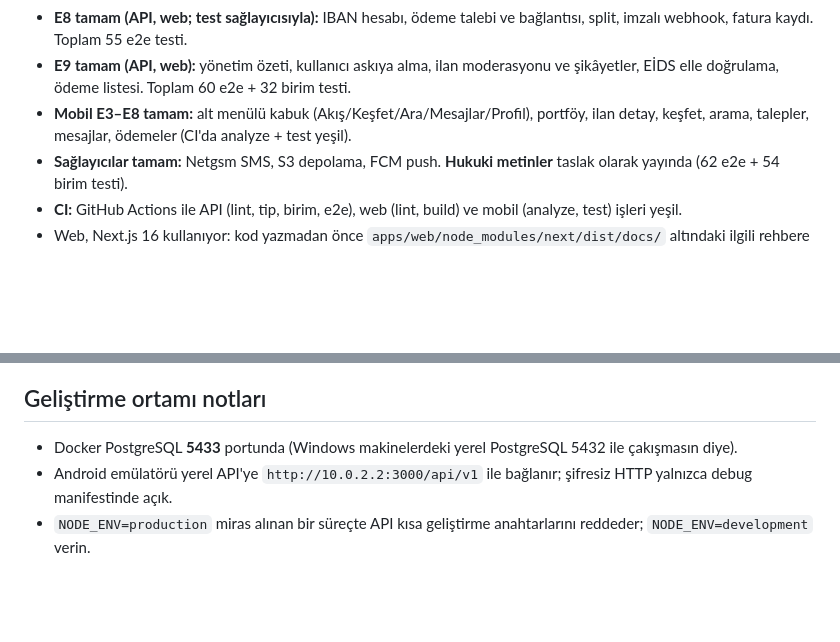
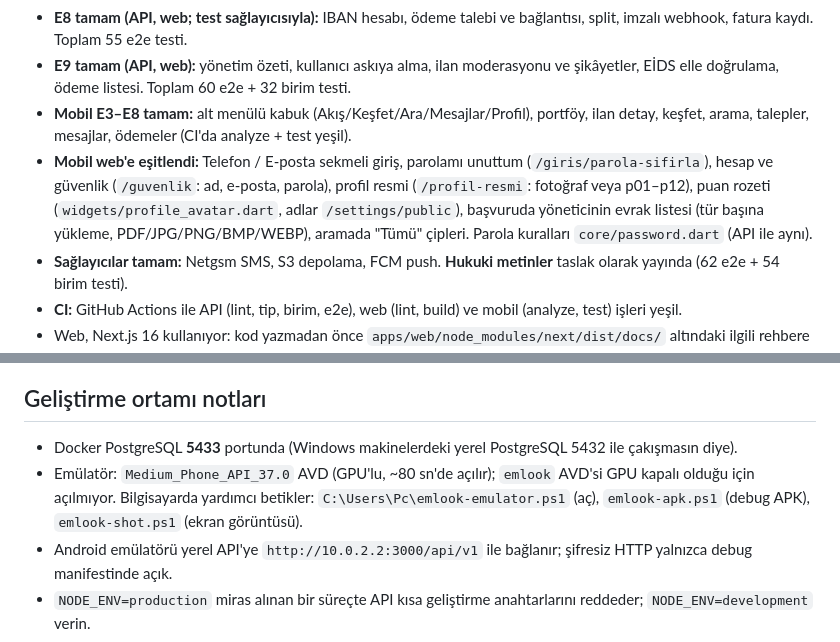
Before and after one commit to alihacioglu5353-max/emlook, a Markdown page: CLAUDE.md, 2 parts joined by grey strips. Drawn GitHub-style; blank space fills up the shorter version.

Commit message:
Rehber: mobil eşitleme ve emülatör notları (#10)
Claude-Session: https://claude.ai/code/session_01BWjWLcG5yeUYm8NLAnGevL

Co-authored-by: Claude <noreply@anthropic.com>

```diff
--- a/CLAUDE.md
+++ b/CLAUDE.md
@@ -161,6 +161,9 @@ v1.1 ve v2.0 özellikleri (abonelik, Look/video, AI, reklam) MVP'ye alınmaz.
 - **E8 tamam (API, web; test sağlayıcısıyla):** IBAN hesabı, ödeme talebi ve bağlantısı, split, imzalı webhook, fatura kaydı. Toplam 55 e2e testi.
 - **E9 tamam (API, web):** yönetim özeti, kullanıcı askıya alma, ilan moderasyonu ve şikâyetler, EİDS elle doğrulama, ödeme listesi. Toplam 60 e2e + 32 birim testi.
 - **Mobil E3–E8 tamam:** alt menülü kabuk (Akış/Keşfet/Ara/Mesajlar/Profil), portföy, ilan detay, keşfet, arama, talepler, mesajlar, ödemeler (CI'da analyze + test yeşil).
+- **Mobil web'e eşitlendi:** Telefon / E-posta sekmeli giriş, parolamı unuttum (`/giris/parola-sifirla`), hesap ve güvenlik (`/guvenlik`: ad, e-posta, parola),
+  profil resmi (`/profil-resmi`: fotoğraf veya p01–p12), puan rozeti (`widgets/profile_avatar.dart`, adlar `/settings/public`), başvuruda yöneticinin evrak listesi
+  (tür başına yükleme, PDF/JPG/PNG/BMP/WEBP), aramada "Tümü" çipleri. Parola kuralları `core/password.dart` (API ile aynı).
 - **Sağlayıcılar tamam:** Netgsm SMS, S3 depolama, FCM push. **Hukuki metinler** taslak olarak yayında (62 e2e + 54 birim testi).
 - **CI:** GitHub Actions ile API (lint, tip, birim, e2e), web (lint, build) ve mobil (analyze, test) işleri yeşil.
 - Web, Next.js 16 kullanıyor: kod yazmadan önce `apps/web/node_modules/next/dist/docs/` altındaki ilgili rehbere bak (bkz. `apps/web/AGENTS.md`).
@@ -183,6 +186,8 @@ pnpm --filter api test:e2e
 
 ## Geliştirme ortamı notları
 - Docker PostgreSQL **5433** portunda (Windows makinelerdeki yerel PostgreSQL 5432 ile çakışmasın diye).
+- Emülatör: `Medium_Phone_API_37.0` AVD (GPU'lu, ~80 sn'de açılır); `emlook` AVD'si GPU kapalı olduğu için açılmıyor.
+  Bilgisayarda yardımcı betikler: `C:\Users\Pc\emlook-emulator.ps1` (aç), `emlook-apk.ps1` (debug APK), `emlook-shot.ps1` (ekran görüntüsü).
 - Android emülatörü yerel API'ye `http://10.0.2.2:3000/api/v1` ile bağlanır; şifresiz HTTP yalnızca debug manifestinde açık.
 - `NODE_ENV=production` miras alınan bir süreçte API kısa geliştirme anahtarlarını reddeder; `NODE_ENV=development` verin.
 
```
